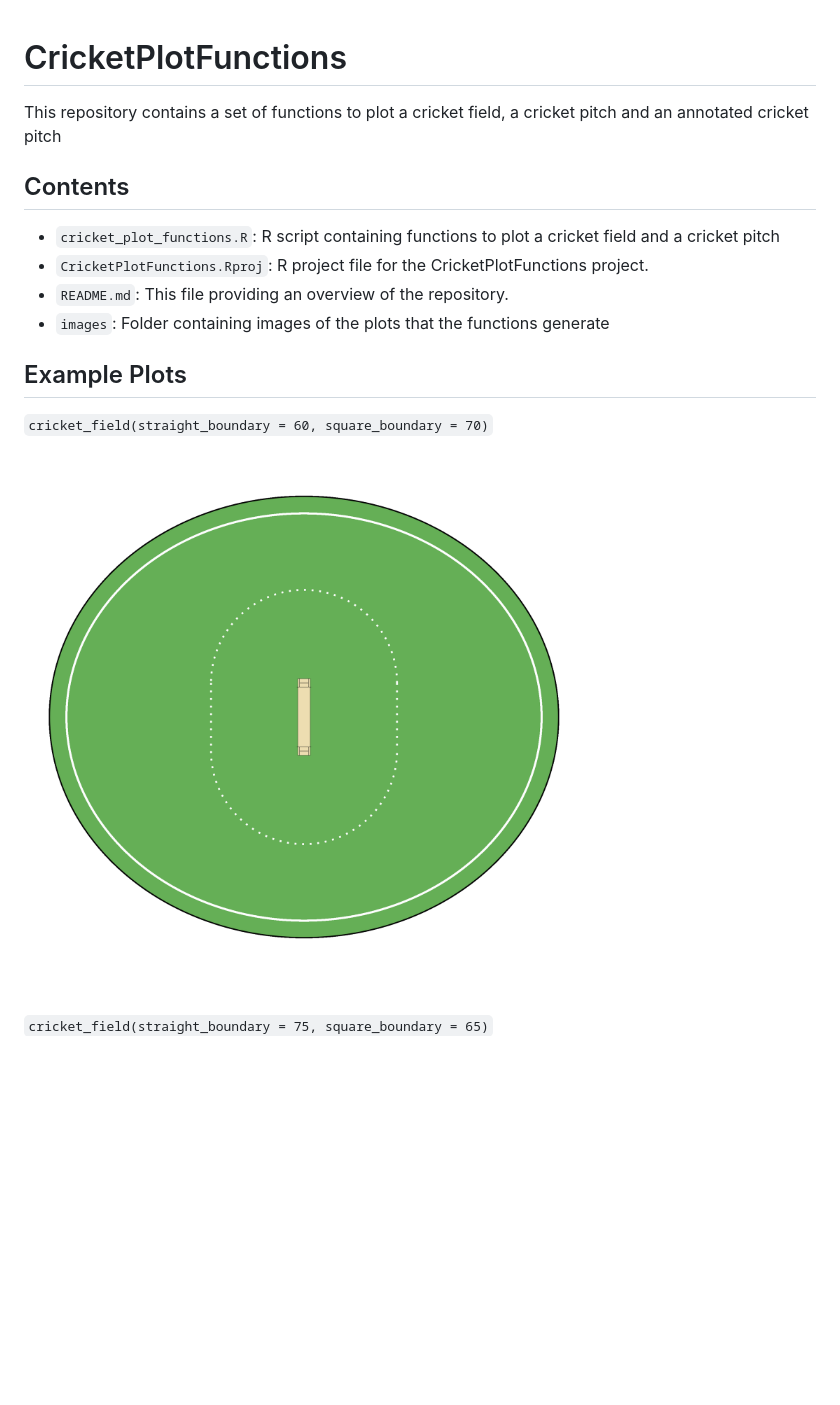
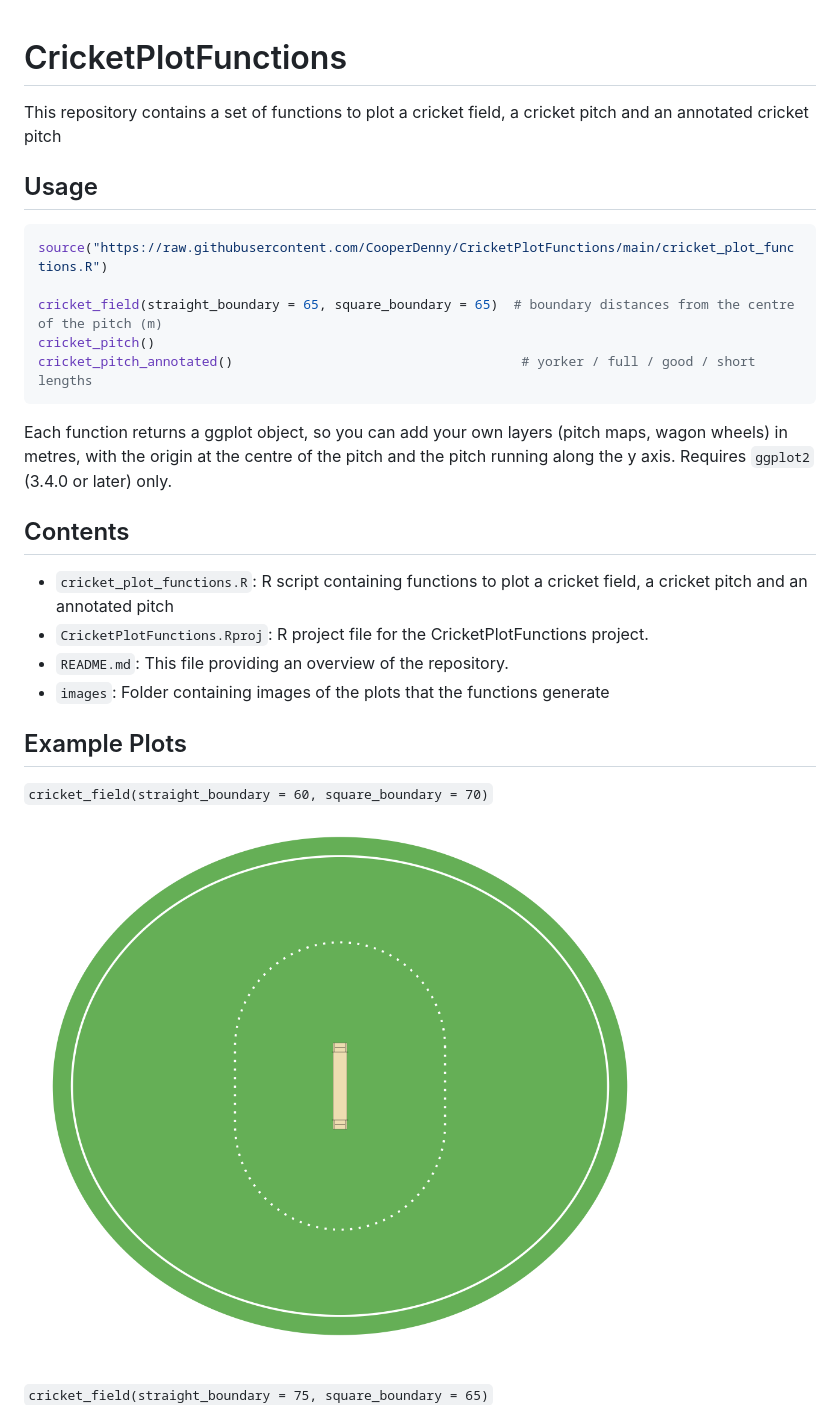
Before and after one commit to CooperDenny/CricketPlotFunctions, a Markdown page: README.md, the part around the change. Rendered like a GitHub page; pictures changed too: images/cricket_field_1.png; blank space fills up the shorter version.

Commit message:
Draw each marking once, drop tidyverse/ggforce, share pitch layers
- The field used a 100-row data frame as base data, so the oval, boundary
  and every crease were drawn 100 times; each marking now has its own data.
- Draw the oval, boundary and 30 yard circle with geom_polygon/geom_path
  and linewidth, removing the ggplot2 3.4 deprecation warnings; the file
  now needs only ggplot2.
- cricket_pitch() and cricket_pitch_annotated() share one set of crease,
  wide-guideline and stump layers instead of two copies.
- Name the pitch dimensions, fix the square_boundary description (it is
  across the pitch, not "vertical"), validate field sizes.
- Regenerate example images; add usage to the README.

Co-Authored-By: Claude Opus 5.5 <noreply@anthropic.com>
Claude-Session: https://claude.ai/code/session_01J3tan3gaD1ykCoRHs84JwX

````diff
--- a/README.md
+++ b/README.md
@@ -1,8 +1,20 @@
 # CricketPlotFunctions
 This repository contains a set of functions to plot a cricket field, a cricket pitch and an annotated cricket pitch
 
+## Usage
+
+```r
+source("https://raw.githubusercontent.com/CooperDenny/CricketPlotFunctions/main/cricket_plot_functions.R")
+
+cricket_field(straight_boundary = 65, square_boundary = 65)  # boundary distances from the centre of the pitch (m)
+cricket_pitch()
+cricket_pitch_annotated()                                     # yorker / full / good / short lengths
+```
+
+Each function returns a ggplot object, so you can add your own layers (pitch maps, wagon wheels) in metres, with the origin at the centre of the pitch and the pitch running along the y axis. Requires `ggplot2` (3.4.0 or later) only.
+
 ## Contents
-- `cricket_plot_functions.R`: R script containing functions to plot a cricket field and a cricket pitch
+- `cricket_plot_functions.R`: R script containing functions to plot a cricket field, a cricket pitch and an annotated pitch
 - `CricketPlotFunctions.Rproj`: R project file for the CricketPlotFunctions project.
 - `README.md`: This file providing an overview of the repository.
 - `images`: Folder containing images of the plots that the functions generate
````
Also changed, not shown: CLAUDE.md (+3 -3 lines), images/cricket_field_2.png, images/cricket_pitch.png, images/cricket_pitch_annotated.png, 1 other file.
